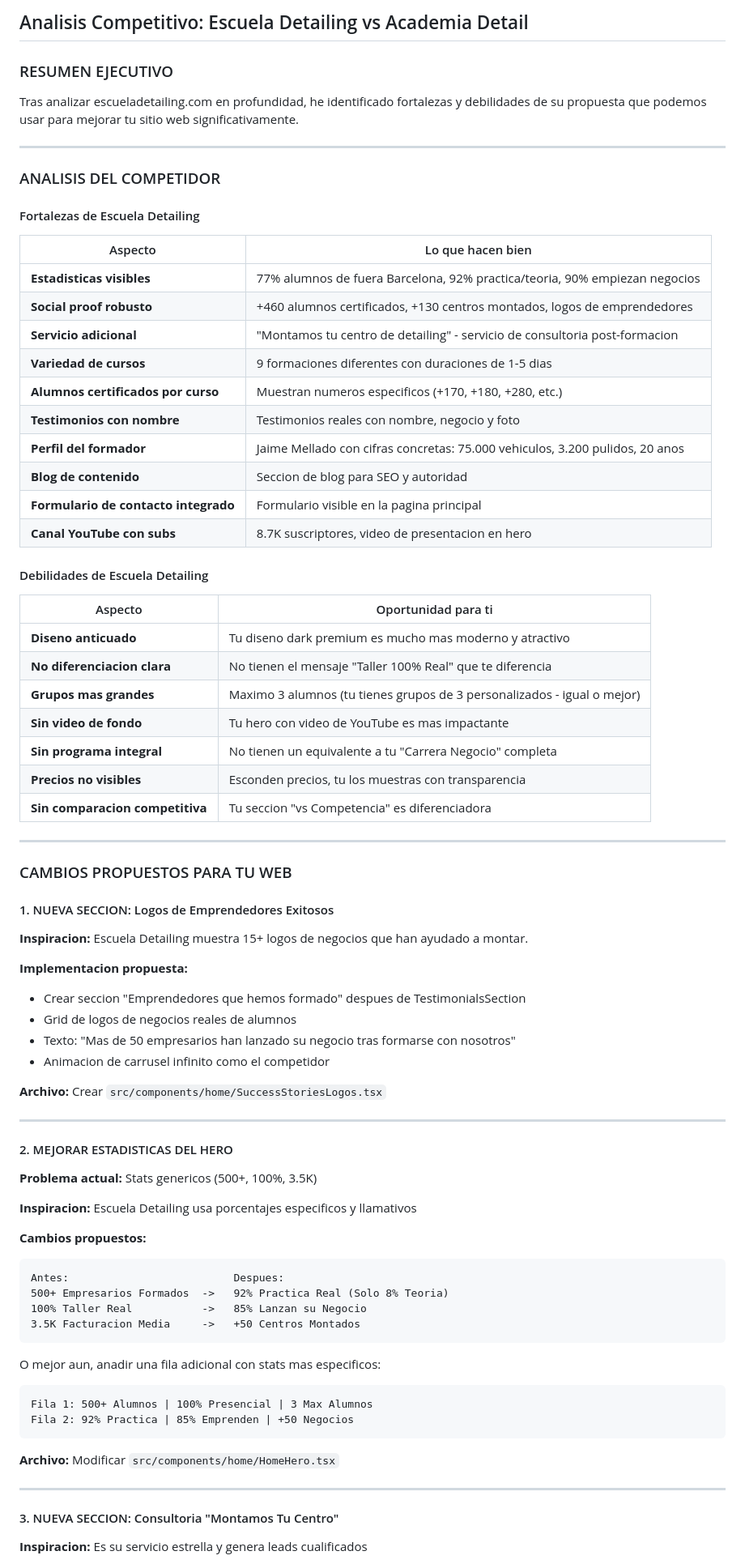
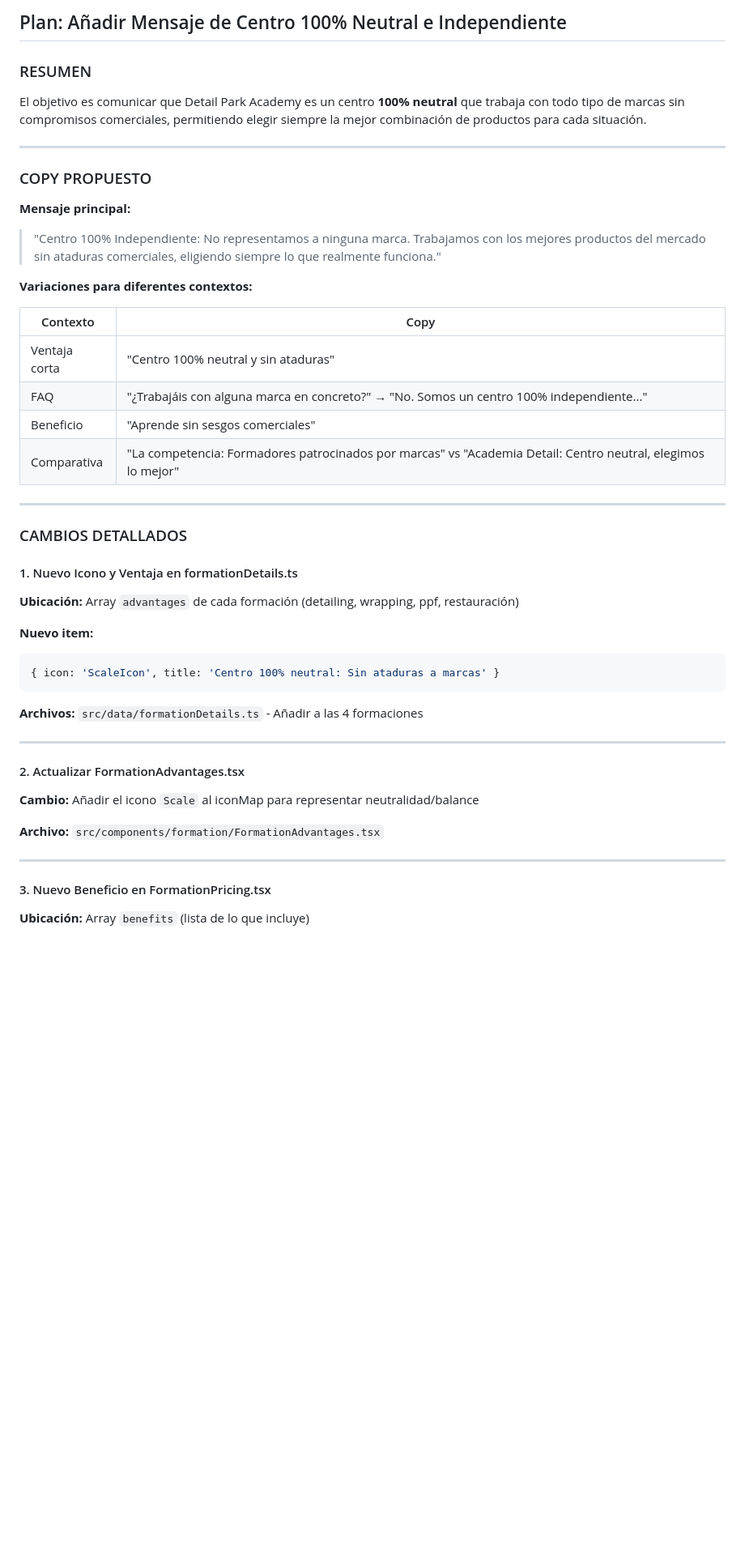
Before and after one commit to sayajin88/academia-detail, a Markdown page: .lovable/plan.md, the part around one of its changes. Shown at 81% size. Drawn GitHub-style; blank space fills up the shorter version.

Commit message:
Updated plan file
Edited UI in Lovable

````diff
--- a/.lovable/plan.md
+++ b/.lovable/plan.md
@@ -1,87 +1,53 @@
 
 
-## Analisis Competitivo: Escuela Detailing vs Academia Detail
+## Plan: Añadir Mensaje de Centro 100% Neutral e Independiente
 
-### RESUMEN EJECUTIVO
+### RESUMEN
 
-Tras analizar escueladetailing.com en profundidad, he identificado fortalezas y debilidades de su propuesta que podemos usar para mejorar tu sitio web significativamente.
+El objetivo es comunicar que Detail Park Academy es un centro **100% neutral** que trabaja con todo tipo de marcas sin compromisos comerciales, permitiendo elegir siempre la mejor combinación de productos para cada situación.
 
 ---
 
-### ANALISIS DEL COMPETIDOR
+### COPY PROPUESTO
 
-#### Fortalezas de Escuela Detailing
+**Mensaje principal:**
+> "Centro 100% Independiente: No representamos a ninguna marca. Trabajamos con los mejores productos del mercado sin ataduras comerciales, eligiendo siempre lo que realmente funciona."
 
-| Aspecto | Lo que hacen bien |
-|---------|-------------------|
-| **Estadisticas visibles** | 77% alumnos de fuera Barcelona, 92% practica/teoria, 90% empiezan negocios |
-| **Social proof robusto** | +460 alumnos certificados, +130 centros montados, logos de emprendedores |
-| **Servicio adicional** | "Montamos tu centro de detailing" - servicio de consultoria post-formacion |
-| **Variedad de cursos** | 9 formaciones diferentes con duraciones de 1-5 dias |
-| **Alumnos certificados por curso** | Muestran numeros especificos (+170, +180, +280, etc.) |
-| **Testimonios con nombre** | Testimonios reales con nombre, negocio y foto |
-| **Perfil del formador** | Jaime Mellado con cifras concretas: 75.000 vehiculos, 3.200 pulidos, 20 anos |
-| **Blog de contenido** | Seccion de blog para SEO y autoridad |
-| **Formulario de contacto integrado** | Formulario visible en la pagina principal |
-| **Canal YouTube con subs** | 8.7K suscriptores, video de presentacion en hero |
+**Variaciones para diferentes contextos:**
 
-#### Debilidades de Escuela Detailing
-
-| Aspecto | Oportunidad para ti |
-|---------|---------------------|
-| **Diseno anticuado** | Tu diseno dark premium es mucho mas moderno y atractivo |
-| **No diferenciacion clara** | No tienen el mensaje "Taller 100% Real" que te diferencia |
-| **Grupos mas grandes** | Maximo 3 alumnos (tu tienes grupos de 3 personalizados - igual o mejor) |
-| **Sin video de fondo** | Tu hero con video de YouTube es mas impactante |
-| **Sin programa integral** | No tienen un equivalente a tu "Carrera Negocio" completa |
-| **Precios no visibles** | Esconden precios, tu los muestras con transparencia |
-| **Sin comparacion competitiva** | Tu seccion "vs Competencia" es diferenciadora |
+| Contexto | Copy |
+|----------|------|
+| Ventaja corta | "Centro 100% neutral y sin ataduras" |
+| FAQ | "¿Trabajáis con alguna marca en concreto?" → "No. Somos un centro 100% independiente..." |
+| Beneficio | "Aprende sin sesgos comerciales" |
+| Comparativa | "La competencia: Formadores patrocinados por marcas" vs "Academia Detail: Centro neutral, elegimos lo mejor" |
 
 ---
 
-### CAMBIOS PROPUESTOS PARA TU WEB
+### CAMBIOS DETALLADOS
 
-#### 1. NUEVA SECCION: Logos de Emprendedores Exitosos
+#### 1. Nuevo Icono y Ventaja en formationDetails.ts
 
-**Inspiracion:** Escuela Detailing muestra 15+ logos de negocios que han ayudado a montar.
+**Ubicación:** Array `advantages` de cada formación (detailing, wrapping, ppf, restauración)
 
-**Implementacion propuesta:**
-- Crear seccion "Emprendedores que hemos formado" despues de TestimonialsSection
-- Grid de logos de negocios reales de alumnos
-- Texto: "Mas de 50 empresarios han lanzado su negocio tras formarse con nosotros"
-- Animacion de carrusel infinito como el competidor
+**Nuevo item:**
+```typescript
+{ icon: 'ScaleIcon', title: 'Centro 100% neutral: Sin ataduras a marcas' }
+```
 
-**Archivo:** Crear `src/components/home/SuccessStoriesLogos.tsx`
+**Archivos:** `src/data/formationDetails.ts` - Añadir a las 4 formaciones
 
 ---
 
-#### 2. MEJORAR ESTADISTICAS DEL HERO
+#### 2. Actualizar FormationAdvantages.tsx
 
-**Problema actual:** Stats genericos (500+, 100%, 3.5K)
+**Cambio:** Añadir el icono `Scale` al iconMap para representar neutralidad/balance
 
-**Inspiracion:** Escuela Detailing usa porcentajes especificos y llamativos
-
-**Cambios propuestos:**
-
-```text
-Antes:                          Despues:
-500+ Empresarios Formados  ->   92% Practica Real (Solo 8% Teoria)
-100% Taller Real           ->   85% Lanzan su Negocio
-3.5K Facturacion Media     ->   +50 Centros Montados
-```
-
-O mejor aun, anadir una fila adicional con stats mas especificos:
-
-```text
-Fila 1: 500+ Alumnos | 100% Presencial | 3 Max Alumnos
-Fila 2: 92% Practica | 85% Emprenden | +50 Negocios
-```
-
-**Archivo:** Modificar `src/components/home/HomeHero.tsx`
+**Archivo:** `src/components/formation/FormationAdvantages.tsx`
 
 ---
 
-#### 3. NUEVA SECCION: Consultoria "Montamos Tu Centro"
+#### 3. Nuevo Beneficio en FormationPricing.tsx
 
-**Inspiracion:** Es su servicio estrella y genera leads cualificados
+**Ubicación:** Array `benefits` (lista de lo que incluye)
 
````
Also changed, not shown: other parts of .lovable/plan.md (+82 -122 lines).
